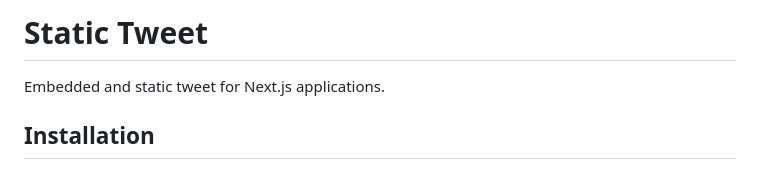
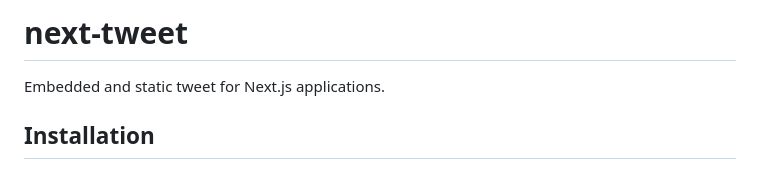
Before and after one commit to vercel/react-tweet, a Markdown page: packages/next-tweet/readme.md, the part around the change. Rendered like a GitHub page.

Commit message:
Updated title

```diff
--- a/packages/next-tweet/readme.md
+++ b/packages/next-tweet/readme.md
@@ -1,4 +1,4 @@
-# Static Tweet
+# next-tweet
 
 Embedded and static tweet for Next.js applications.
 
```
